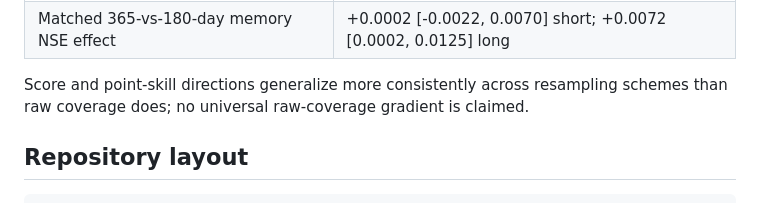
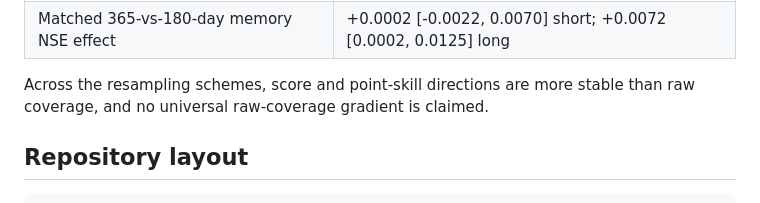
Before and after one commit to AuroraNeko/data-scarcity-uncertainty-hydrodl, a Markdown page: README.md, the part around the change printed below. GitHub-like rendering.

```diff
--- a/README.md
+++ b/README.md
@@ -82,8 +82,8 @@ held-out calibration window.*
 | Multi-level counterexample | 50% raw coverage 0.420 (1yr) vs 0.370 (15yr); TCN over-covers 0.930/0.922 |
 | Matched 365-vs-180-day memory NSE effect | +0.0002 [-0.0022, 0.0070] short; +0.0072 [0.0002, 0.0125] long |
 
-Score and point-skill directions generalize more consistently across resampling
-schemes than raw coverage does; no universal raw-coverage gradient is claimed.
+Across the resampling schemes, score and point-skill directions are more
+stable than raw coverage, and no universal raw-coverage gradient is claimed.
 
 ## Repository layout
 
```
Also changed, not shown: other parts of README.md (+51 -50 lines), README.zh-CN.md (+38 -37 lines), docs/figures/design_timeline.png.
